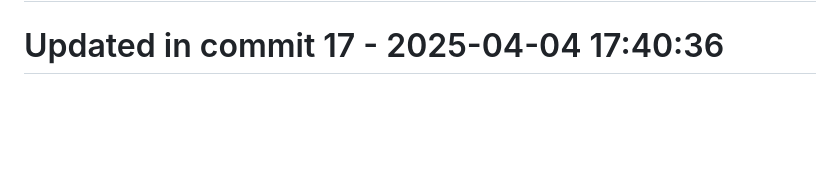
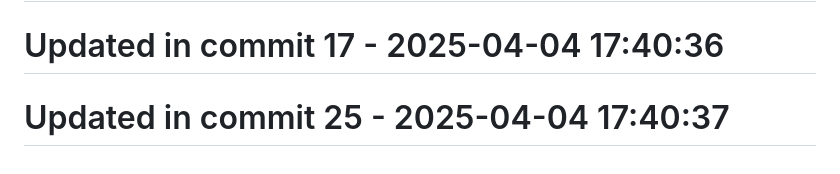
Before and after one commit to llamasearchai/llamaanki, a Markdown page: README.md, the part around the change. Rendered like a GitHub page; blank space fills up the shorter version.

Commit message:
chore: Adjust README.md configuration

```diff
--- a/README.md
+++ b/README.md
@@ -181,3 +181,5 @@ This project is licensed under the MIT License - see the [LICENSE](LICENSE) file
 # Updated in commit 9 - 2025-04-04 17:40:36
 
 # Updated in commit 17 - 2025-04-04 17:40:36
+
+# Updated in commit 25 - 2025-04-04 17:40:37
```
